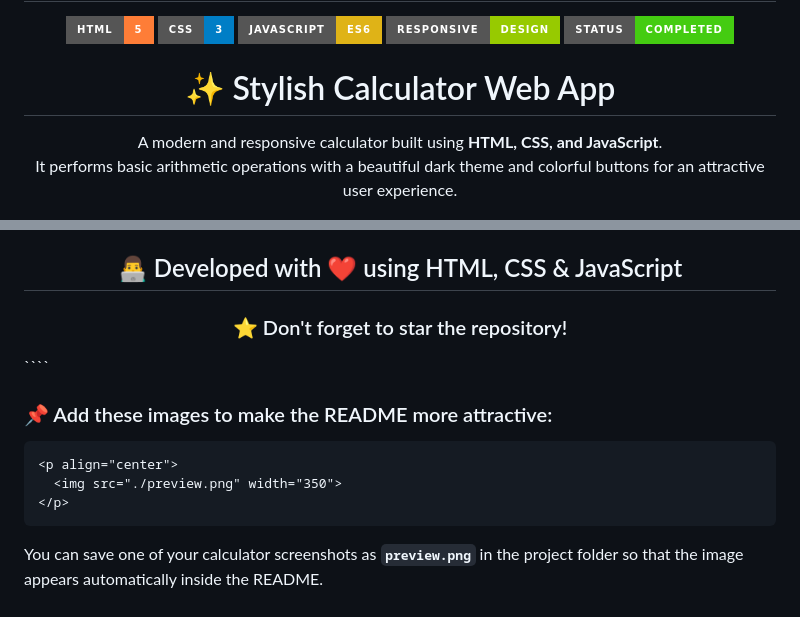
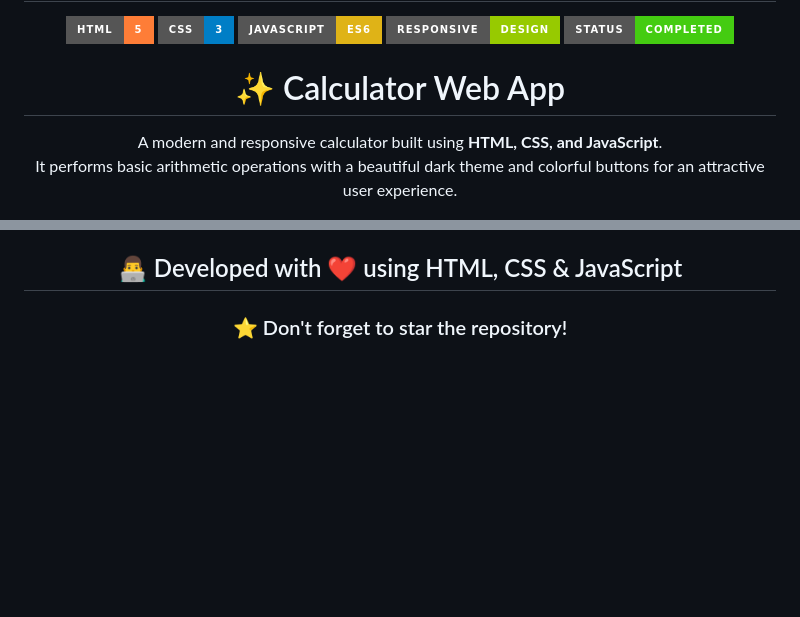
Before and after one commit to anupamguptaji123-droid/My-First-Calculator, a Markdown page: README.md, 2 parts joined by grey strips. GitHub-like rendering; badges without logos; blank space fills up the shorter version.

`````diff
--- a/README.md
+++ b/README.md
@@ -9,7 +9,7 @@
 ![Responsive](https://img.shields.io/badge/Responsive-Design-green?style=for-the-badge)
 ![Status](https://img.shields.io/badge/Status-Completed-brightgreen?style=for-the-badge)
 
-# ✨ Stylish Calculator Web App
+# ✨  Calculator Web App
 
 A modern and responsive calculator built using **HTML, CSS, and JavaScript**.
 It performs basic arithmetic operations with a beautiful dark theme and colorful buttons for an attractive user experience.
@@ -161,14 +161,3 @@ If you found this project useful, give it a ⭐ on GitHub and share it with othe
 ### ⭐ Don't forget to star the repository!
 
 </div>
-````
-
-### 📌 Add these images to make the README more attractive:
-
-```markdown
-<p align="center">
-  <img src="./preview.png" width="350">
-</p>
-```
-
-You can save one of your calculator screenshots as **`preview.png`** in the project folder so that the image appears automatically inside the README.
`````
